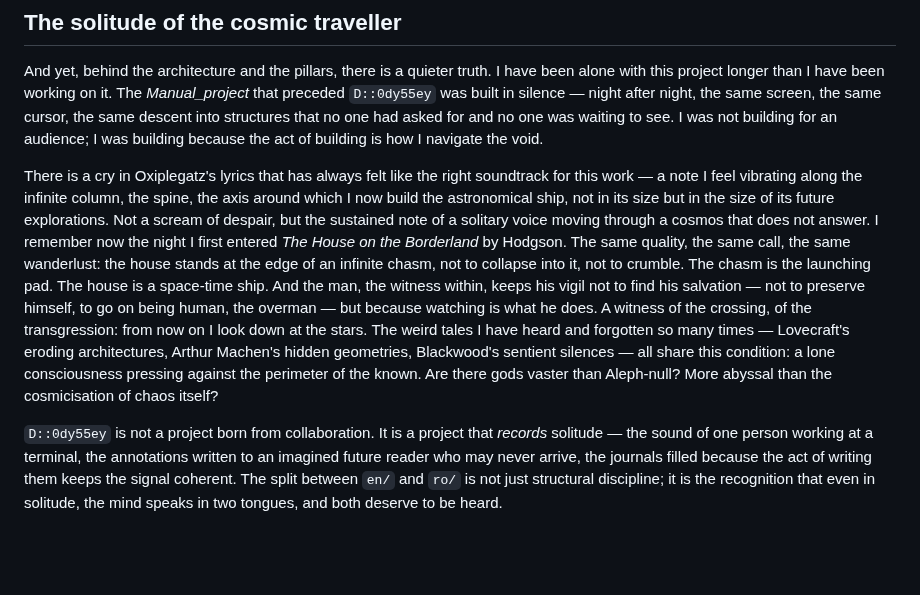
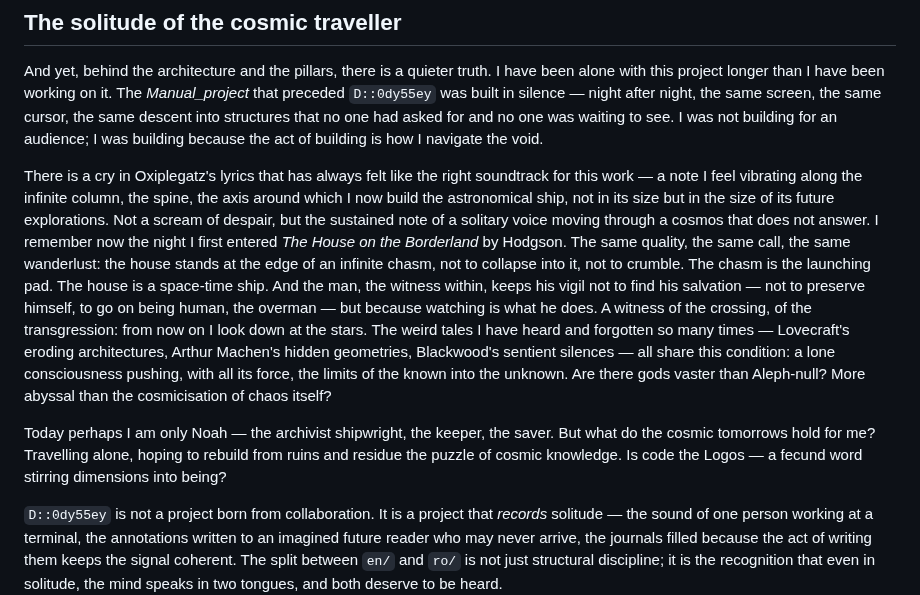
Before and after one commit to iuliacadar/digital-odyssey, a Markdown page: JOURNAL-EN.md, the part around the change. Rendered like a GitHub page; blank space fills up the shorter version.

Commit message:
docs(journals): polish RO Noah passage + Logos formula; mirror ending clause and Noah passage in EN

```diff
--- a/JOURNAL-EN.md
+++ b/JOURNAL-EN.md
@@ -184,7 +184,9 @@ These three pillars are not separate in my mind. My training in philosophy and m
 
 And yet, behind the architecture and the pillars, there is a quieter truth. I have been alone with this project longer than I have been working on it. The *Manual_project* that preceded `D::0dy55ey` was built in silence — night after night, the same screen, the same cursor, the same descent into structures that no one had asked for and no one was waiting to see. I was not building for an audience; I was building because the act of building is how I navigate the void.
 
-There is a cry in Oxiplegatz's lyrics that has always felt like the right soundtrack for this work — a note I feel vibrating along the infinite column, the spine, the axis around which I now build the astronomical ship, not in its size but in the size of its future explorations. Not a scream of despair, but the sustained note of a solitary voice moving through a cosmos that does not answer. I remember now the night I first entered *The House on the Borderland* by Hodgson. The same quality, the same call, the same wanderlust: the house stands at the edge of an infinite chasm, not to collapse into it, not to crumble. The chasm is the launching pad. The house is a space-time ship. And the man, the witness within, keeps his vigil not to find his salvation — not to preserve himself, to go on being human, the overman — but because watching is what he does. A witness of the crossing, of the transgression: from now on I look down at the stars. The weird tales I have heard and forgotten so many times — Lovecraft's eroding architectures, Arthur Machen's hidden geometries, Blackwood's sentient silences — all share this condition: a lone consciousness pressing against the perimeter of the known. Are there gods vaster than Aleph-null? More abyssal than the cosmicisation of chaos itself?
+There is a cry in Oxiplegatz's lyrics that has always felt like the right soundtrack for this work — a note I feel vibrating along the infinite column, the spine, the axis around which I now build the astronomical ship, not in its size but in the size of its future explorations. Not a scream of despair, but the sustained note of a solitary voice moving through a cosmos that does not answer. I remember now the night I first entered *The House on the Borderland* by Hodgson. The same quality, the same call, the same wanderlust: the house stands at the edge of an infinite chasm, not to collapse into it, not to crumble. The chasm is the launching pad. The house is a space-time ship. And the man, the witness within, keeps his vigil not to find his salvation — not to preserve himself, to go on being human, the overman — but because watching is what he does. A witness of the crossing, of the transgression: from now on I look down at the stars. The weird tales I have heard and forgotten so many times — Lovecraft's eroding architectures, Arthur Machen's hidden geometries, Blackwood's sentient silences — all share this condition: a lone consciousness pushing, with all its force, the limits of the known into the unknown. Are there gods vaster than Aleph-null? More abyssal than the cosmicisation of chaos itself?
+
+Today perhaps I am only Noah — the archivist shipwright, the keeper, the saver. But what do the cosmic tomorrows hold for me? Travelling alone, hoping to rebuild from ruins and residue the puzzle of cosmic knowledge. Is code the Logos — a fecund word stirring dimensions into being?
 
 `D::0dy55ey` is not a project born from collaboration. It is a project that *records* solitude — the sound of one person working at a terminal, the annotations written to an imagined future reader who may never arrive, the journals filled because the act of writing them keeps the signal coherent. The split between `en/` and `ro/` is not just structural discipline; it is the recognition that even in solitude, the mind speaks in two tongues, and both deserve to be heard.
 
```
Also changed, not shown: JOURNAL-RO.md (+3 -1 lines).
